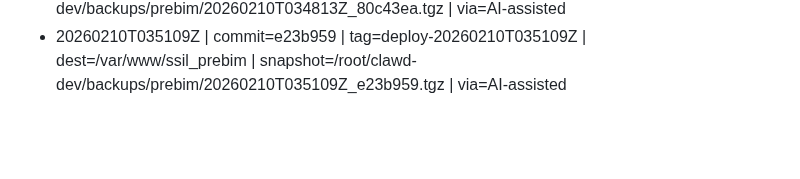
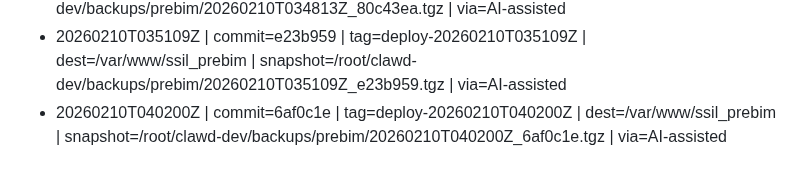
Before and after one commit to ssil-pos/prebim, a Markdown page: DEPLOY_LOG.md, the part around the change. Drawn GitHub-style; blank space fills up the shorter version.

Commit message:
chore: deploy log 20260210T040200Z

```diff
--- a/DEPLOY_LOG.md
+++ b/DEPLOY_LOG.md
@@ -122,3 +122,4 @@ The pipeline is AI-assisted (Moltbot), but the log exists so humans can audit.
 - 20260210T034655Z | commit=074ddd7 | tag=deploy-20260210T034655Z | dest=/var/www/ssil_prebim | snapshot=/root/clawd-dev/backups/prebim/20260210T034655Z_074ddd7.tgz | via=AI-assisted
 - 20260210T034813Z | commit=80c43ea | tag=deploy-20260210T034813Z | dest=/var/www/ssil_prebim | snapshot=/root/clawd-dev/backups/prebim/20260210T034813Z_80c43ea.tgz | via=AI-assisted
 - 20260210T035109Z | commit=e23b959 | tag=deploy-20260210T035109Z | dest=/var/www/ssil_prebim | snapshot=/root/clawd-dev/backups/prebim/20260210T035109Z_e23b959.tgz | via=AI-assisted
+- 20260210T040200Z | commit=6af0c1e | tag=deploy-20260210T040200Z | dest=/var/www/ssil_prebim | snapshot=/root/clawd-dev/backups/prebim/20260210T040200Z_6af0c1e.tgz | via=AI-assisted
```
